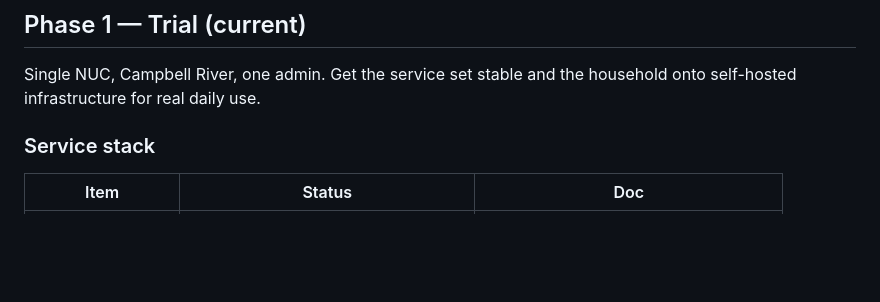
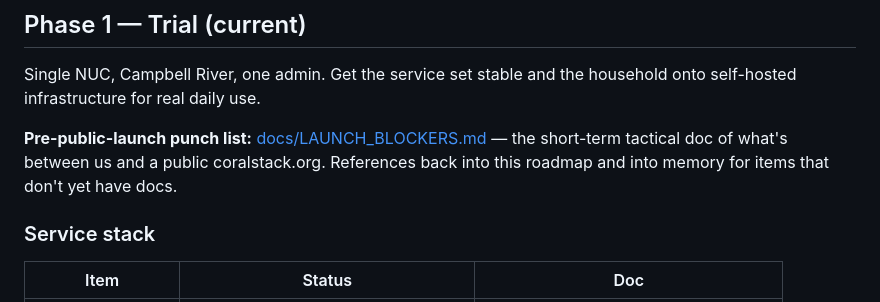
Before and after one commit to dustindoan/coralstack-infra, a Markdown page: docs/ROADMAP.md, the part around the change. GitHub-like rendering; blank space fills up the shorter version.

```diff
--- a/docs/ROADMAP.md
+++ b/docs/ROADMAP.md
@@ -30,6 +30,10 @@ Don't over-engineer migration paths within Phase 1.
 
 Single NUC, Campbell River, one admin. Get the service set stable and the household
 onto self-hosted infrastructure for real daily use.
+
+**Pre-public-launch punch list:** [docs/LAUNCH_BLOCKERS.md](LAUNCH_BLOCKERS.md) — the
+short-term tactical doc of what's between us and a public coralstack.org. References
+back into this roadmap and into memory for items that don't yet have docs.
 
 ### Service stack
 | Item | Status | Doc |
```
Also changed, not shown: docs/LAUNCH_BLOCKERS.md (added, +113 -0 lines).
